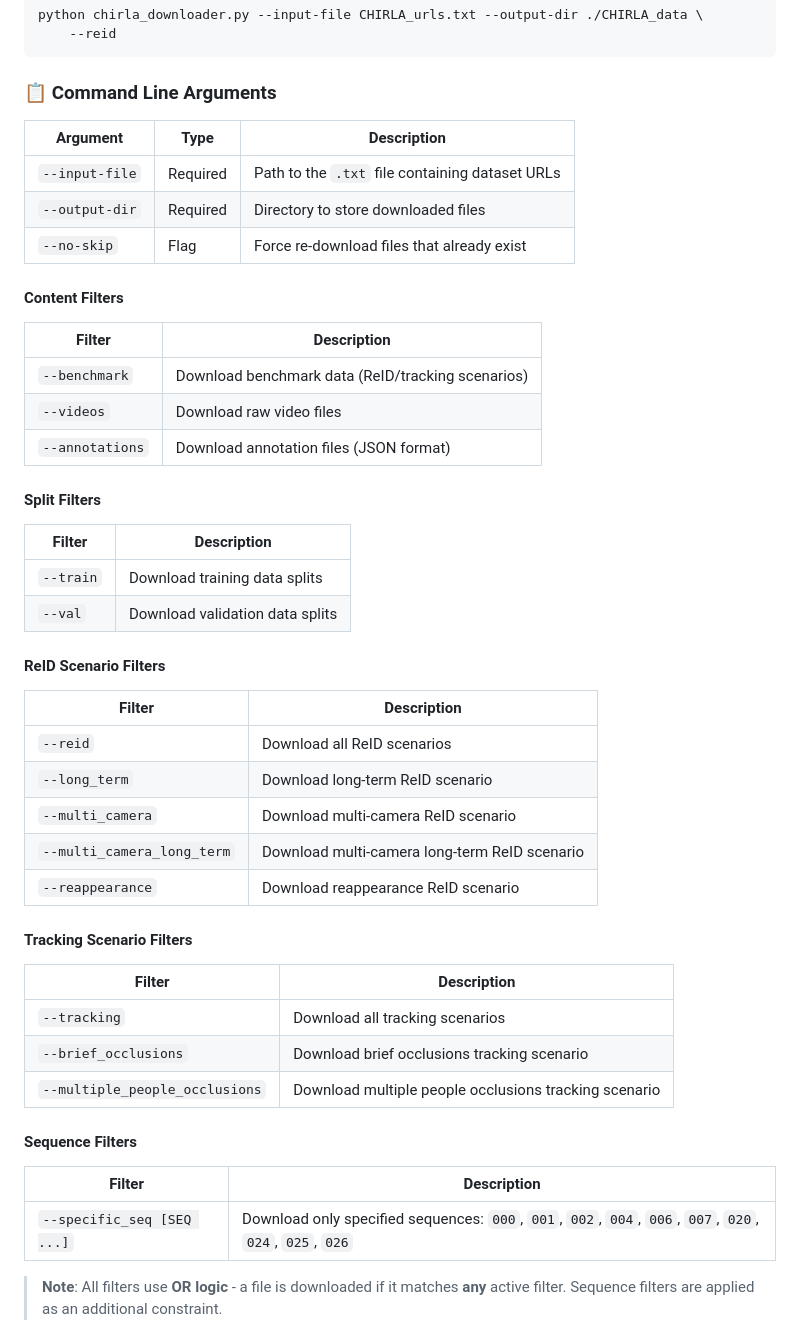
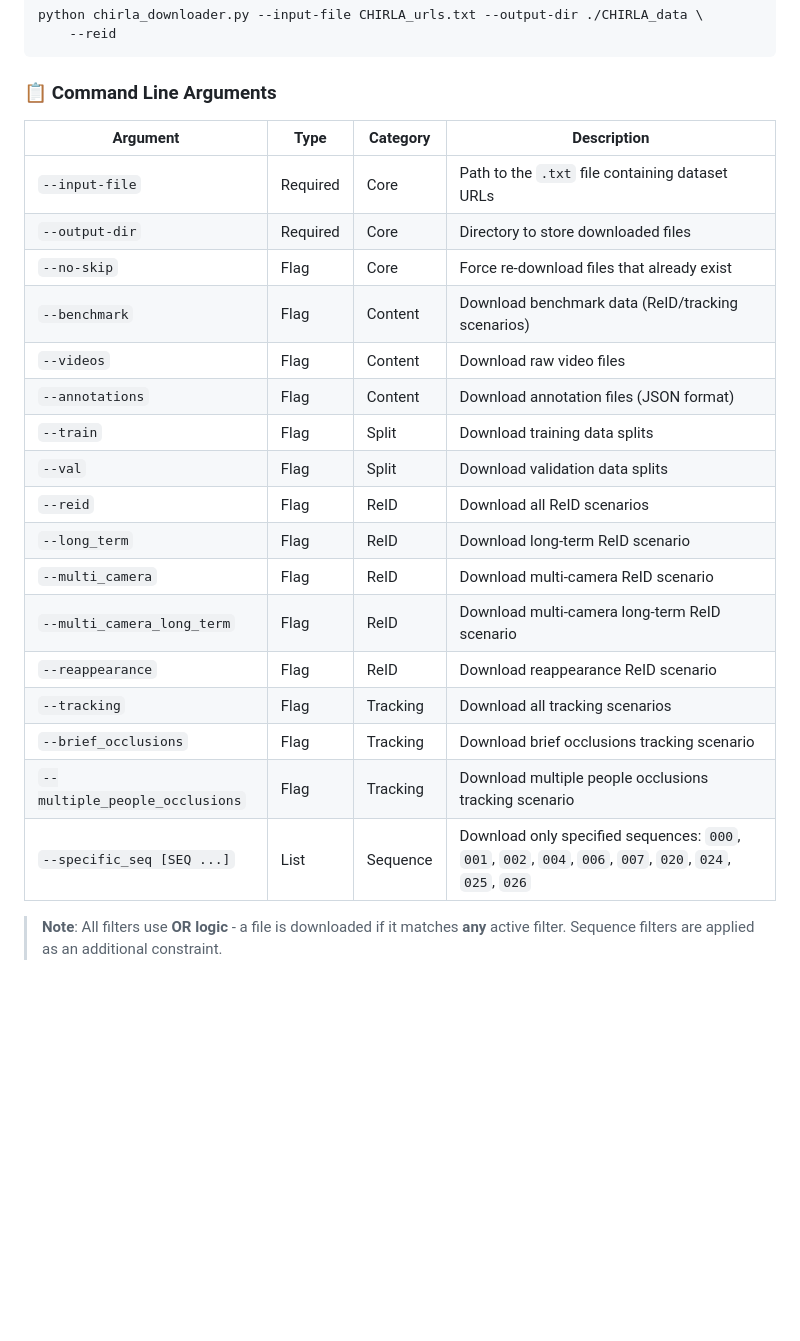
Before and after one commit to bdager/CHIRLA, a Markdown page: downloader/README.md, the part around the change. Rendered like a GitHub page; blank space fills up the shorter version.

Commit message:
update arguments filter info

```diff
--- a/downloader/README.md
+++ b/downloader/README.md
@@ -86,45 +86,25 @@ python chirla_downloader.py --input-file CHIRLA_urls.txt --output-dir ./CHIRLA_d
 
 ### 📋 Command Line Arguments
 
-| Argument | Type | Description |
-|----------|------|-------------|
-| `--input-file` | Required | Path to the `.txt` file containing dataset URLs |
-| `--output-dir` | Required | Directory to store downloaded files |
-| `--no-skip` | Flag | Force re-download files that already exist |
-
-#### Content Filters
-| Filter | Description |
-|--------|-------------|
-| `--benchmark` | Download benchmark data (ReID/tracking scenarios) |
-| `--videos` | Download raw video files |
-| `--annotations` | Download annotation files (JSON format) |
-
-#### Split Filters
-| Filter | Description |
-|--------|-------------|
-| `--train` | Download training data splits |
-| `--val` | Download validation data splits |
-
-#### ReID Scenario Filters
-| Filter | Description |
-|--------|-------------|
-| `--reid` | Download all ReID scenarios |
-| `--long_term` | Download long-term ReID scenario |
-| `--multi_camera` | Download multi-camera ReID scenario |
-| `--multi_camera_long_term` | Download multi-camera long-term ReID scenario |
-| `--reappearance` | Download reappearance ReID scenario |
-
-#### Tracking Scenario Filters
-| Filter | Description |
-|--------|-------------|
-| `--tracking` | Download all tracking scenarios |
-| `--brief_occlusions` | Download brief occlusions tracking scenario |
-| `--multiple_people_occlusions` | Download multiple people occlusions tracking scenario |
-
-#### Sequence Filters
-| Filter | Description |
-|--------|-------------|
-| `--specific_seq [SEQ ...]` | Download only specified sequences: `000`, `001`, `002`, `004`, `006`, `007`, `020`, `024`, `025`, `026` |
+| Argument | Type | Category | Description |
+|----------|------|----------|-------------|
+| `--input-file` | Required | Core | Path to the `.txt` file containing dataset URLs |
+| `--output-dir` | Required | Core | Directory to store downloaded files |
+| `--no-skip` | Flag | Core | Force re-download files that already exist |
+| `--benchmark` | Flag | Content | Download benchmark data (ReID/tracking scenarios) |
+| `--videos` | Flag | Content | Download raw video files |
+| `--annotations` | Flag | Content | Download annotation files (JSON format) |
+| `--train` | Flag | Split | Download training data splits |
+| `--val` | Flag | Split | Download validation data splits |
+| `--reid` | Flag | ReID | Download all ReID scenarios |
+| `--long_term` | Flag | ReID | Download long-term ReID scenario |
+| `--multi_camera` | Flag | ReID | Download multi-camera ReID scenario |
+| `--multi_camera_long_term` | Flag | ReID | Download multi-camera long-term ReID scenario |
+| `--reappearance` | Flag | ReID | Download reappearance ReID scenario |
+| `--tracking` | Flag | Tracking | Download all tracking scenarios |
+| `--brief_occlusions` | Flag | Tracking | Download brief occlusions tracking scenario |
+| `--multiple_people_occlusions` | Flag | Tracking | Download multiple people occlusions tracking scenario |
+| `--specific_seq [SEQ ...]` | List | Sequence | Download only specified sequences: `000`, `001`, `002`, `004`, `006`, `007`, `020`, `024`, `025`, `026` |
 
 > **Note**: All filters use **OR logic** - a file is downloaded if it matches **any** active filter. Sequence filters are applied as an additional constraint.
 
```
